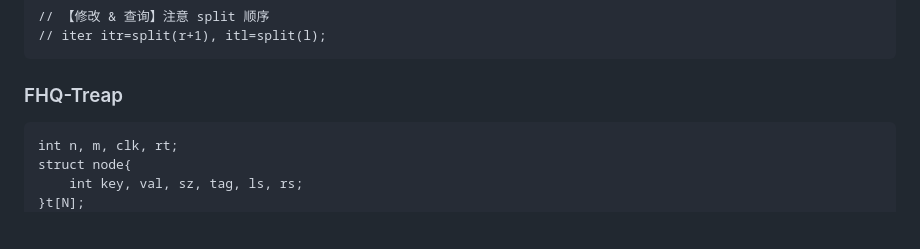
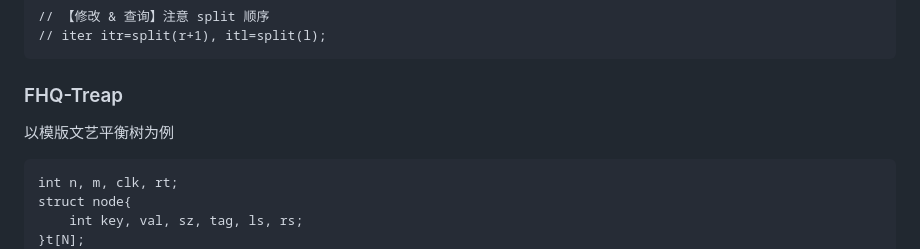
Before and after one commit to Panda-Ghost/template, a Markdown page: template.md, the part around the change. Drawn GitHub-style; blank space fills up the shorter version.

Commit message:
vault backup: 2024-10-24 08:53:23

````diff
--- a/template.md
+++ b/template.md
@@ -126,6 +126,8 @@ iter split(ll p){
 ```
 
 ### FHQ-Treap
+
+以模版文艺平衡树为例
 
 ```
 int n, m, clk, rt;
````
